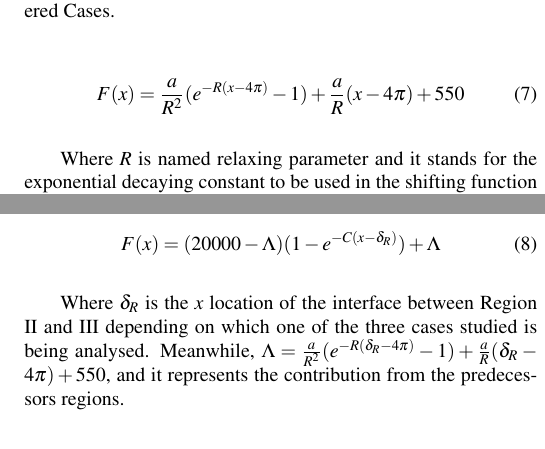
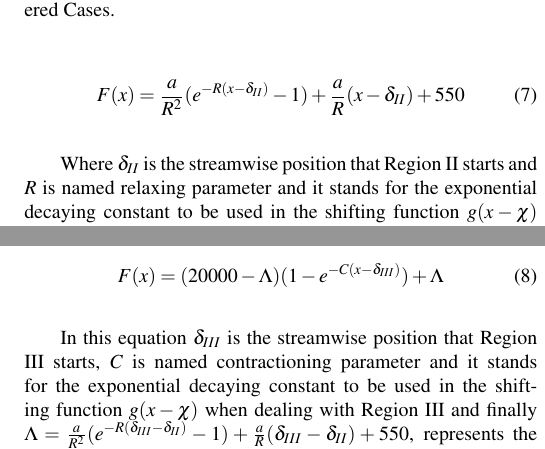
Before and after one commit to vcleite2019/FEDSM_Paper, a LaTeX document (asme2e.tex): two parts of the columns of page 4 of 6, joined at a grey line, cut so that both start at the same text. Compiled offline with pdfLaTeX.

Commit message:
Add files via upload

```diff
--- a/asme2e.tex
+++ b/asme2e.tex
@@ -198,24 +199,21 @@ Re_{\tau}(x)=ax+550
 Where \(a\) is the linear coefficient of the increasing viscosity for each one of the three cases in Region II. Using Eqn.~\ref{region2_reynolds} in conjunction to the definition from Eqn.~\ref{convolution}, one may derive Eqn.~\ref{region2_delayed}, which is the delayed function valid for Region II of the considered Cases.
 
 \begin{equation}
-F(x)= \frac{a}{R^2}(e^{-R(x-4{\pi})}-1)+\frac{a}{R}(x-4{\pi})+550
+F(x)= \frac{a}{R^2}(e^{-R(x-{\delta}_{II})}-1)+\frac{a}{R}(x-{\delta}_{II})+550
 \label{region2_delayed}
 \end{equation}
 
-Where \(R\) is named relaxing parameter and it stands for the exponential decaying constant to be used in the shifting function \(g(x-\chi)\) when dealing with Region II.
-
-Lastly, another convolution is performed for region III. However, in this region the signal to be delayed has a constant value, i.e., \(Re_{\tau}(x)=20000\), differing from region II. Because of this, a shifting function with a different decaying constant needs to be considered, thus \(g(x-\chi)=e^{-Cx}\), where \(C\) is the decaying constant for region III. Finally, Eqn.~\ref{conv_region3} can be derived as the convolution function in region III.
+Where \({\delta}_{II}\) is the streamwise position that Region II starts and \(R\) is named relaxing parameter and it stands for the exponential decaying constant to be used in the shifting function \(g(x-\chi)\) when dealing with Region II.
 
 Eqn.~\ref{region3_delayed} is the delayed function yielded applying Eqn.~\ref{convolution} over Region III, where a constant friction Reynolds number \(Re_{\tau}\) predicted by Eqn.~\ref{reynolds_approximation} takes place.
 
 \begin{equation}
-F(x)= (20000-{\Lambda})(1-e^{-C(x-{\delta}_{R})})+{\Lambda}
+F(x)= (20000-{\Lambda})(1-e^{-C(x-{\delta}_{III})})+{\Lambda}
 \label{region3_delayed}
 \end{equation}
 
-Where \({\delta}_{R}\) is the \(x\) location of the interface between Region II and III depending on which one of the three cases studied is being analysed. Meanwhile, \({\Lambda}=\frac{a}{R^2}(e^{-R({\delta}_{R}-4{\pi})}-1)+\frac{a}{R}({\delta}_{R}-4{\pi})+550\), and it represents the contribution from the predecessors regions.
-
-Fig.~\ref{fig:re_t_x} shows the plot of the friction Reynolds number thourgh \(x\) calculated via CFD analisys and by the analytical Eqn.~\ref{anl_ret} for Case I. In this figure, \(Re_{\tau}\) calculated via DNS is delayed in space when compared to the value obtained using the analytical solution provided by Eqn.~\ref{anl_ret}. This fact shows that the effect of the change in the viscosity doesn't cause an immediate effect on the turbulence of the flow. In this sense, the friction Reynolds number calculated through Eqn.~\ref{anl_ret} can be treated as signal over the space \(x\), and a convolution operation can be performed yielding a delayed signal that can be adjusted so it matches to the simulated results. Furthermore, the function \(F_{CI}(x)\) plotted in graph from Fig.~\ref{fig:re_t_x} is the result of this approach, a detailed description about the steps to derive the convolution functions for this study are provided in the following subsection.
+In this equation \({\delta}_{III}\) is the streamwise position that Region III starts, \(C\) is named contractioning parameter and it stands for the exponential decaying constant to be used in the shifting function \(g(x-\chi)\) when dealing with Region III and finally
+ \({\Lambda}=\frac{a}{R^2}(e^{-R({\delta}_{III}-{\delta}_{II})}-1)+\frac{a}{R}({\delta}_{III}-{\delta}_{II})+550\), represents the contribution from Regions II to the delayed signal in Region III.
 
 %%%%%%%%%%%%%%%%%%%%%%%%%%%%%%%%%%%%%%%%%%%%%%%%%%%%%%%%%%%%%%%%%%%%%%
 
```
Also changed, not shown: asme2e.pdf, asme2e.tex (9 more changed lines), 3 other files.
